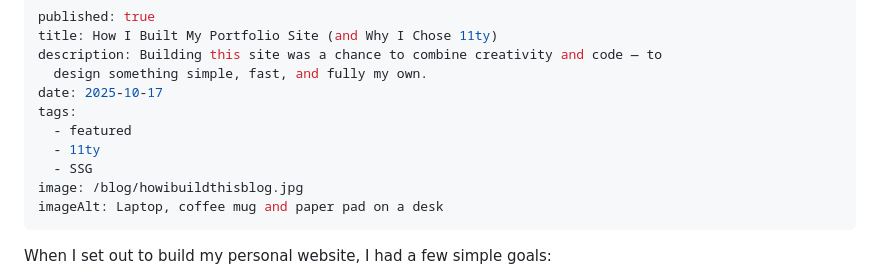
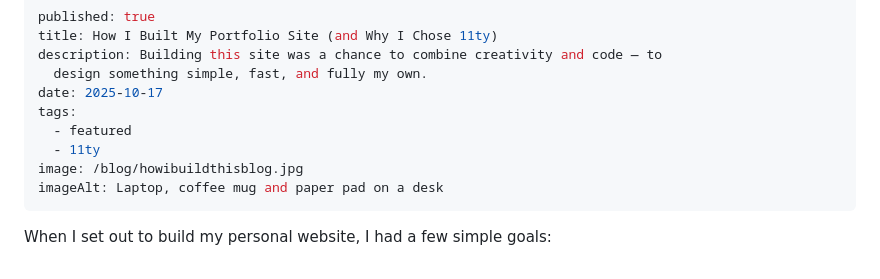
Before and after one commit to johnmlilly/johnsblog, a Markdown page: src/blog/how-i-built-this-blog.md, the part around the change. Drawn GitHub-style.

Commit message:
Update src/blog/how-i-built-this-blog.md (via Pages CMS)

```diff
--- a/src/blog/how-i-built-this-blog.md
+++ b/src/blog/how-i-built-this-blog.md
@@ -7,7 +7,6 @@ date: 2025-10-17
 tags:
   - featured
   - 11ty
-  - SSG
 image: /blog/howibuildthisblog.jpg
 imageAlt: Laptop, coffee mug and paper pad on a desk
 ---
```
